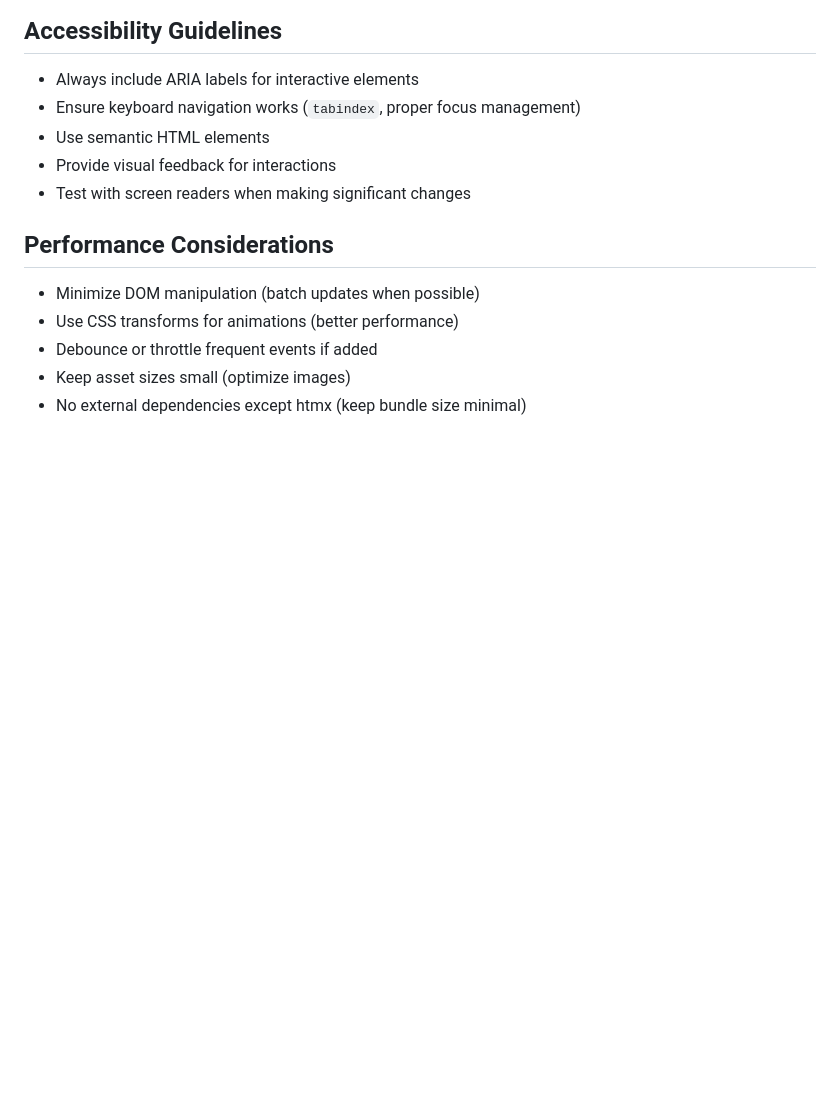
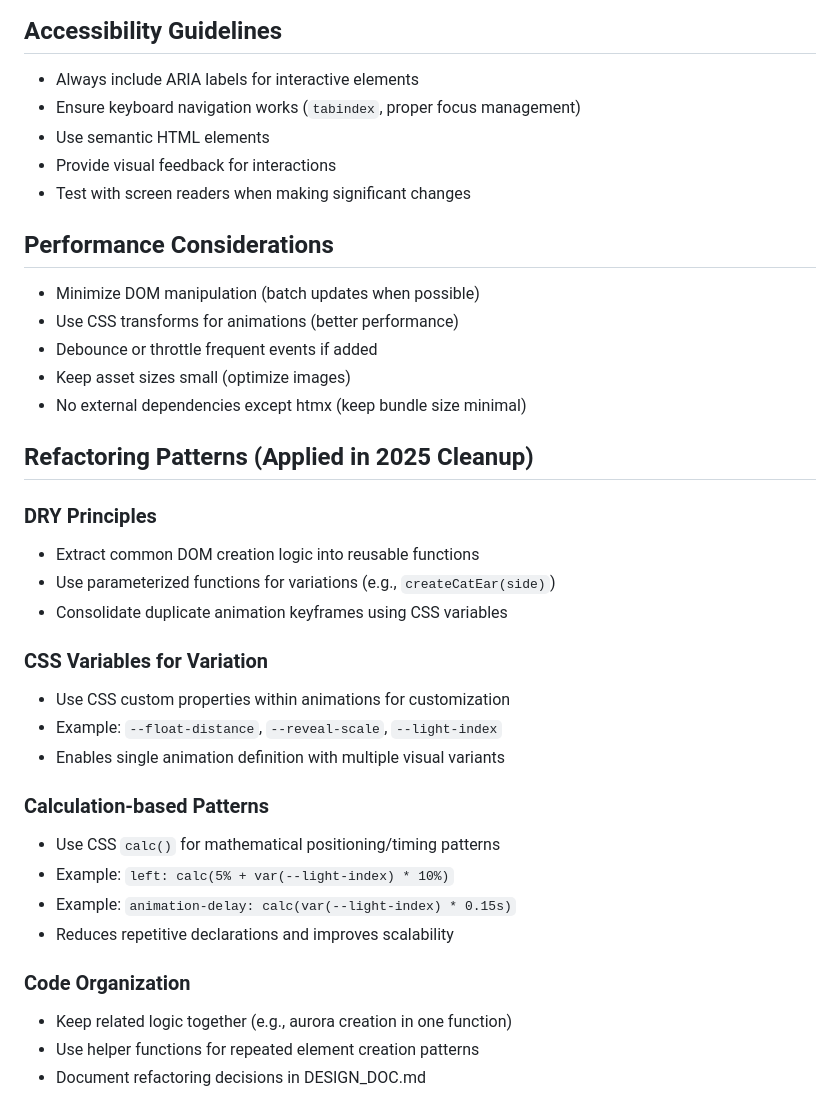
Before and after one commit to dpatino00/christmas-town, a Markdown page: .github/copilot-instructions.md, the part around the change. GitHub-like rendering; blank space fills up the shorter version.

```diff
--- a/.github/copilot-instructions.md
+++ b/.github/copilot-instructions.md
@@ -142,3 +142,26 @@ All interactive elements should:
 - Debounce or throttle frequent events if added
 - Keep asset sizes small (optimize images)
 - No external dependencies except htmx (keep bundle size minimal)
+
+## Refactoring Patterns (Applied in 2025 Cleanup)
+
+### DRY Principles
+- Extract common DOM creation logic into reusable functions
+- Use parameterized functions for variations (e.g., `createCatEar(side)`)
+- Consolidate duplicate animation keyframes using CSS variables
+
+### CSS Variables for Variation
+- Use CSS custom properties within animations for customization
+- Example: `--float-distance`, `--reveal-scale`, `--light-index`
+- Enables single animation definition with multiple visual variants
+
+### Calculation-based Patterns
+- Use CSS `calc()` for mathematical positioning/timing patterns
+- Example: `left: calc(5% + var(--light-index) * 10%)`
+- Example: `animation-delay: calc(var(--light-index) * 0.15s)`
+- Reduces repetitive declarations and improves scalability
+
+### Code Organization
+- Keep related logic together (e.g., aurora creation in one function)
+- Use helper functions for repeated element creation patterns
+- Document refactoring decisions in DESIGN_DOC.md
```
Also changed, not shown: DESIGN_DOC.md (added, +139 -0 lines).
